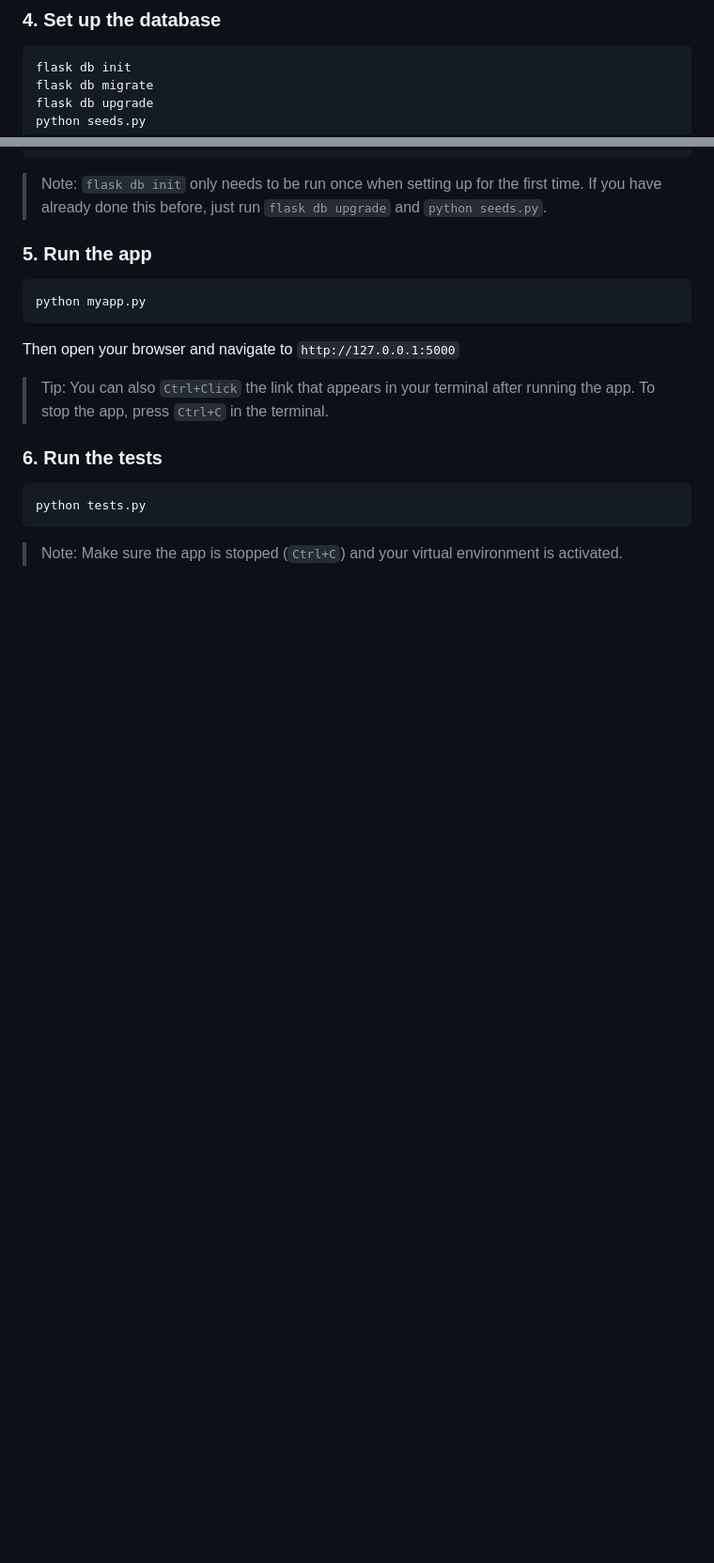
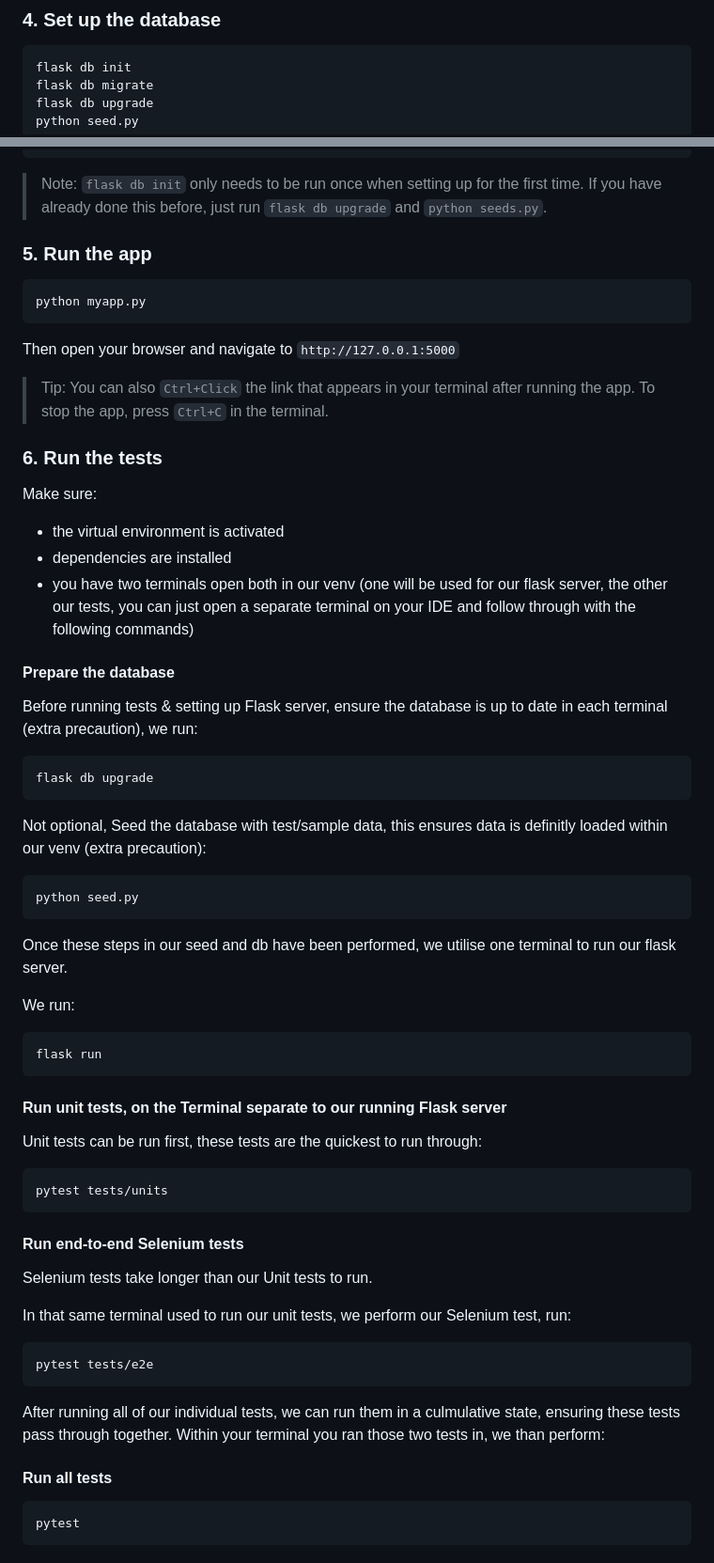
Before and after one commit to JubileeBee/2026_Agile_Project, a Markdown page: README.md, 2 parts joined by grey strips. Shown at 94% size. Rendered like a GitHub page; blank space fills up the shorter version.

Commit message:
updated READme to match actual workflow

````diff
--- a/README.md
+++ b/README.md
@@ -90,7 +90,7 @@ SECRET_KEY=your-generated-key-here
 flask db init
 flask db migrate
 flask db upgrade
-python seeds.py
+python seed.py
 ```
 
 > Note: `flask db init` only needs to be run once when setting up for the first time. If you have already done this before, just run `flask db upgrade` and `python seeds.py`.
@@ -104,7 +104,56 @@ Then open your browser and navigate to `http://127.0.0.1:5000`
 > Tip: You can also `Ctrl+Click` the link that appears in your terminal after running the app. To stop the app, press `Ctrl+C` in the terminal.
 
 ### 6. Run the tests
+
+Make sure:
+- the virtual environment is activated
+- dependencies are installed
+- you have two terminals open both in our venv (one will be used for our flask server, the other our tests, you can just open a separate terminal on your IDE and follow through with the following commands)
+
+#### Prepare the database
+
+Before running tests & setting up Flask server, ensure the database is up to date in each terminal (extra precaution), we run:
+
 ```bash
-python tests.py
+flask db upgrade
 ```
-> Note: Make sure the app is stopped (`Ctrl+C`) and your virtual environment is activated.
+
+Not optional, Seed the database with test/sample data, this ensures data is definitly loaded within our venv (extra precaution):
+
+```bash
+python seed.py
+```
+
+Once these steps in our seed and db have been performed, we utilise one terminal to run our flask server.
+
+We run:
+
+```bash
+flask run
+```
+
+#### Run unit tests, on the Terminal separate to our running Flask server
+
+Unit tests can be run first, these tests are the quickest to run through:
+
+```bash
+pytest tests/units
+```
+
+#### Run end-to-end Selenium tests
+
+Selenium tests take longer than our Unit tests to run.
+
+In that same terminal used to run our unit tests, we perform our Selenium test, run:
+
+```bash
+pytest tests/e2e
+```
+
+After running all of our individual tests, we can run them in a culmulative state, ensuring these tests pass through together. Within your terminal you ran those two tests in, we than perform:
+
+#### Run all tests
+
+```bash
+pytest
+```
````
